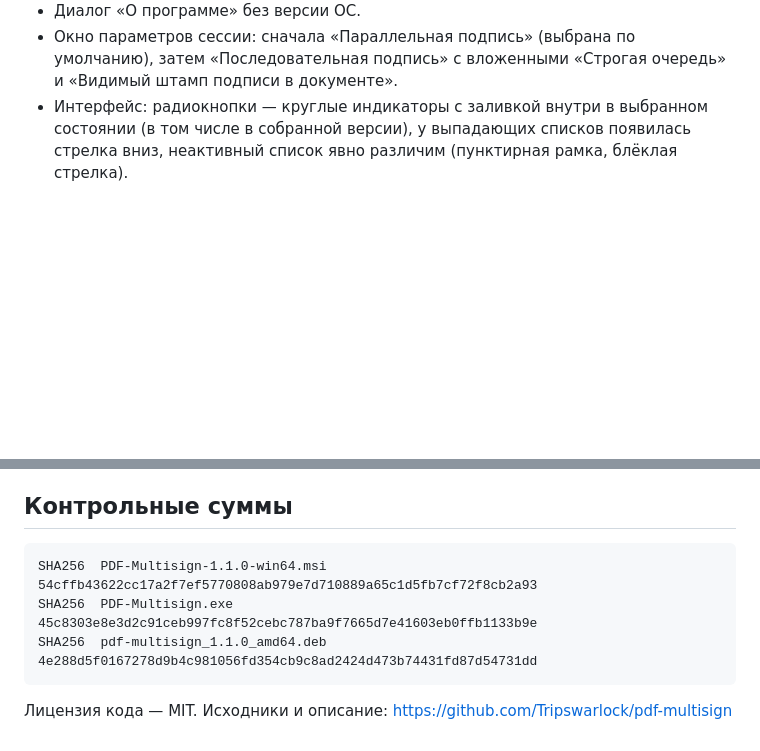
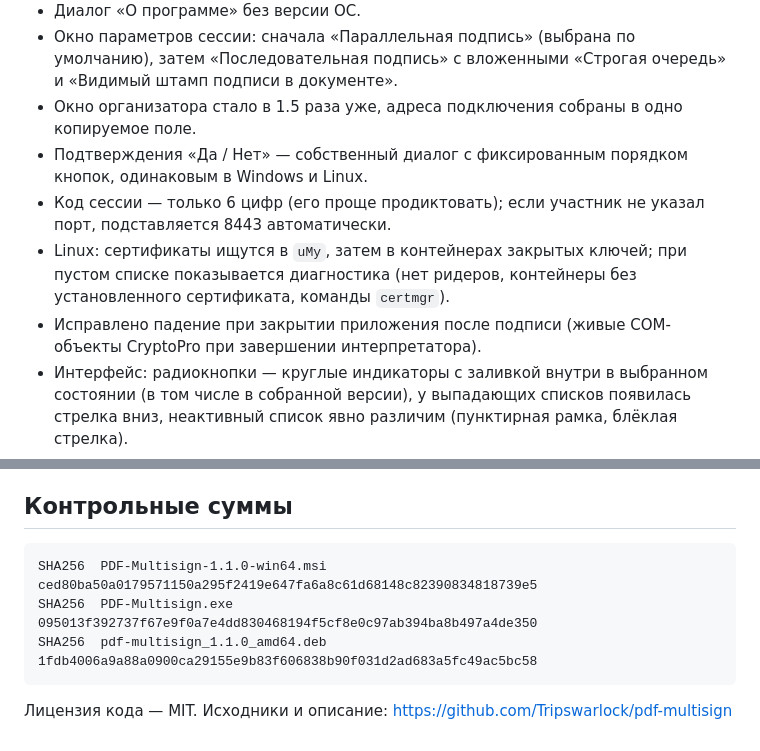
Before and after one commit to Tripswarlock/pdf-multisign, a Markdown page: packaging/release-notes-1.1.0.md, 2 parts joined by grey strips. Rendered like a GitHub page; blank space fills up the shorter version.

````diff
--- a/packaging/release-notes-1.1.0.md
+++ b/packaging/release-notes-1.1.0.md
@@ -15,6 +15,11 @@ PDF Мультиподпись 1.1.0 — подпись PDF нескольким
 - Загрузка PDF **кликом по рамке** переноса файла (не только перетаскиванием и кнопкой).
 - Диалог «О программе» без версии ОС.
 - Окно параметров сессии: сначала «Параллельная подпись» (выбрана по умолчанию), затем «Последовательная подпись» с вложенными «Строгая очередь» и «Видимый штамп подписи в документе».
+- Окно организатора стало в 1.5 раза уже, адреса подключения собраны в одно копируемое поле.
+- Подтверждения «Да / Нет» — собственный диалог с фиксированным порядком кнопок, одинаковым в Windows и Linux.
+- Код сессии — только 6 цифр (его проще продиктовать); если участник не указал порт, подставляется 8443 автоматически.
+- Linux: сертификаты ищутся в `uMy`, затем в контейнерах закрытых ключей; при пустом списке показывается диагностика (нет ридеров, контейнеры без установленного сертификата, команды `certmgr`).
+- Исправлено падение при закрытии приложения после подписи (живые COM-объекты CryptoPro при завершении интерпретатора).
 - Интерфейс: радиокнопки — круглые индикаторы с заливкой внутри в выбранном состоянии (в том числе в собранной версии), у выпадающих списков появилась стрелка вниз, неактивный список явно различим (пунктирная рамка, блёклая стрелка).
 - В списке «Страница штампа» добавлен пункт «Все страницы» — штамп ставится на каждую страницу документа.
 
@@ -48,9 +53,9 @@ prepare/commit), закрытый ключ не покидает его комп
 ## Контрольные суммы
 
 ```
-SHA256  PDF-Multisign-1.1.0-win64.msi       54cffb43622cc17a2f7ef5770808ab979e7d710889a65c1d5fb7cf72f8cb2a93
-SHA256  PDF-Multisign.exe                   45c8303e8e3d2c91ceb997fc8f52cebc787ba9f7665d7e41603eb0ffb1133b9e
-SHA256  pdf-multisign_1.1.0_amd64.deb       4e288d5f0167278d9b4c981056fd354cb9c8ad2424d473b74431fd87d54731dd
+SHA256  PDF-Multisign-1.1.0-win64.msi       ced80ba50a0179571150a295f2419e647fa6a8c61d68148c82390834818739e5
+SHA256  PDF-Multisign.exe                   095013f392737f67e9f0a7e4dd830468194f5cf8e0c97ab394ba8b497a4de350
+SHA256  pdf-multisign_1.1.0_amd64.deb       1fdb4006a9a88a0900ca29155e9b83f606838b90f031d2ad683a5fc49ac5bc58
 ```
 
 Лицензия кода — MIT. Исходники и описание: https://github.com/Tripswarlock/pdf-multisign
````
Also changed, not shown: README.md (+10 -2 lines), docs/astra-ui.png, docs/screenshot-signed.png, docs/session-host.png, docs/session-join.png, docs/signature-block.png, 7 other files.
